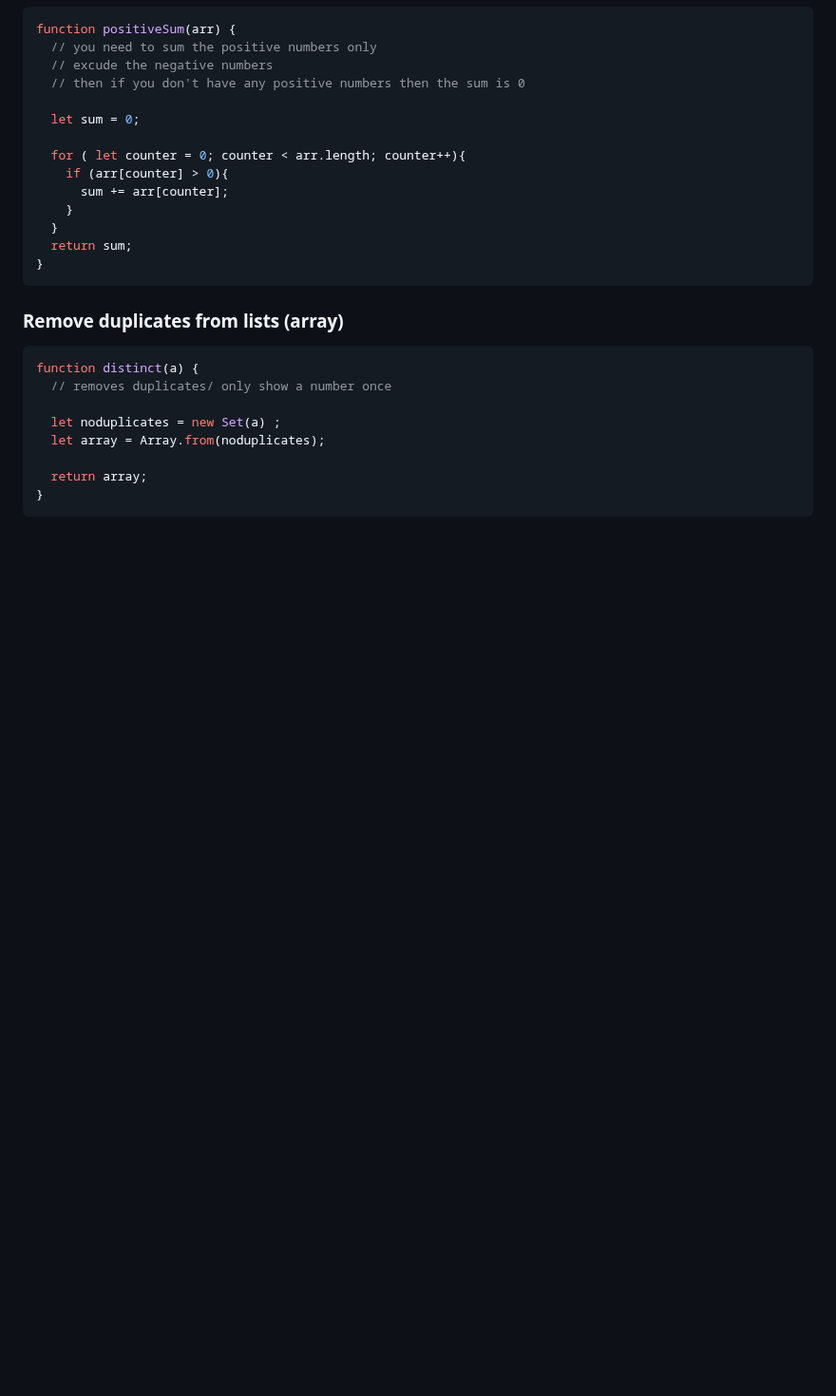
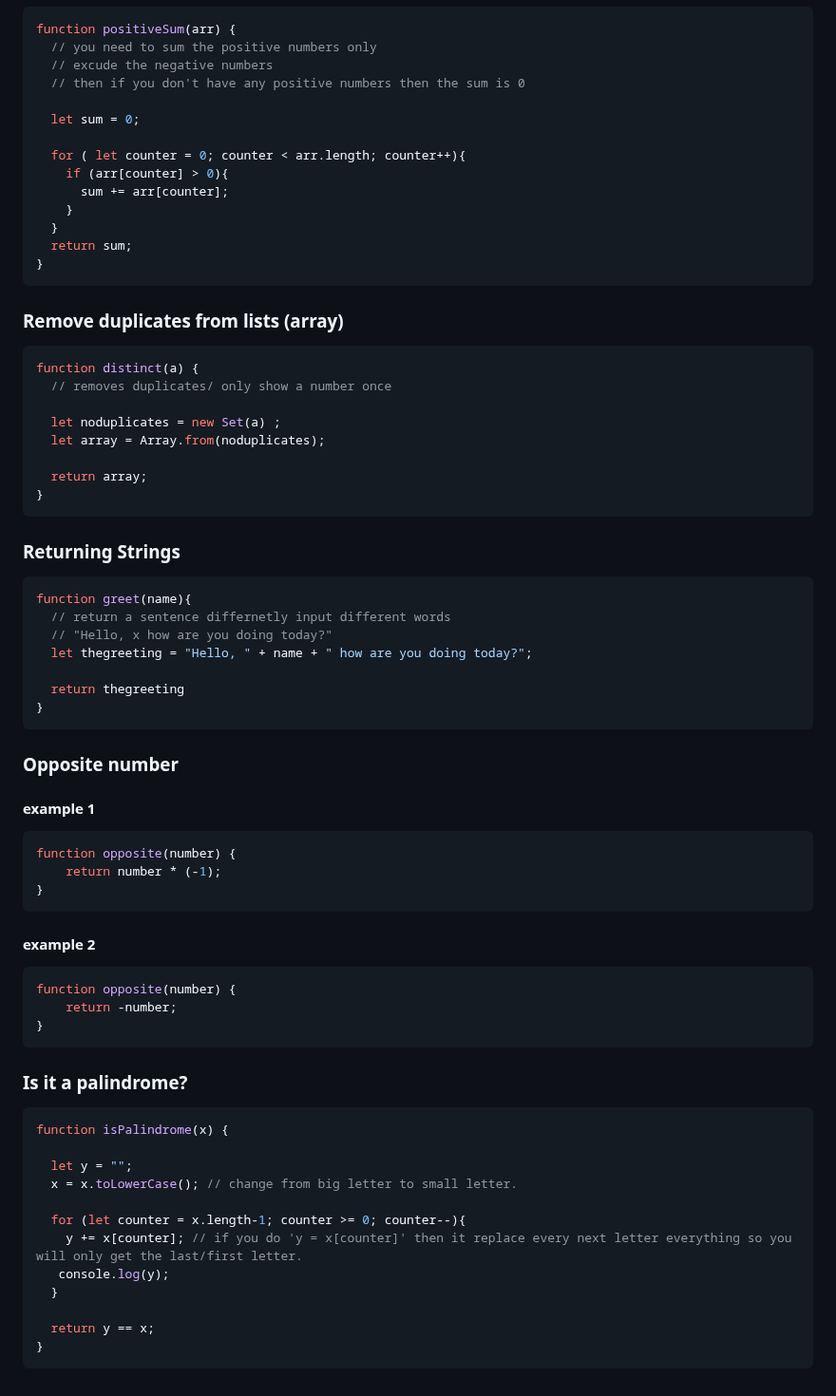
Before and after one commit to BeginnerK/Learning-How-To-Program, a Markdown page: BasicConcepts.md, the part around the change. Shown at 95% size. GitHub-like rendering; blank space fills up the shorter version.

Commit message:
3 exercises - Returning Strings, Opposite number, and Is it a palindrome?

````diff
--- a/BasicConcepts.md
+++ b/BasicConcepts.md
@@ -999,3 +999,45 @@ function distinct(a) {
   return array;
 }
 ```
+### Returning Strings
+
+```javascript
+function greet(name){
+  // return a sentence differnetly input different words
+  // "Hello, x how are you doing today?"
+  let thegreeting = "Hello, " + name + " how are you doing today?";
+
+  return thegreeting
+}
+```
+
+### Opposite number
+#### example 1
+```javascript
+function opposite(number) {
+    return number * (-1);
+}
+```
+#### example 2
+```javascript
+function opposite(number) {
+    return -number;
+}
+```
+
+### Is it a palindrome?
+
+```javascript
+function isPalindrome(x) {
+
+  let y = "";
+  x = x.toLowerCase(); // change from big letter to small letter.
+
+  for (let counter = x.length-1; counter >= 0; counter--){
+    y += x[counter]; // if you do 'y = x[counter]' then it replace every next letter everything so you will only get the last/first letter.
+   console.log(y);
+  }
+
+  return y == x;
+}
+```
````
